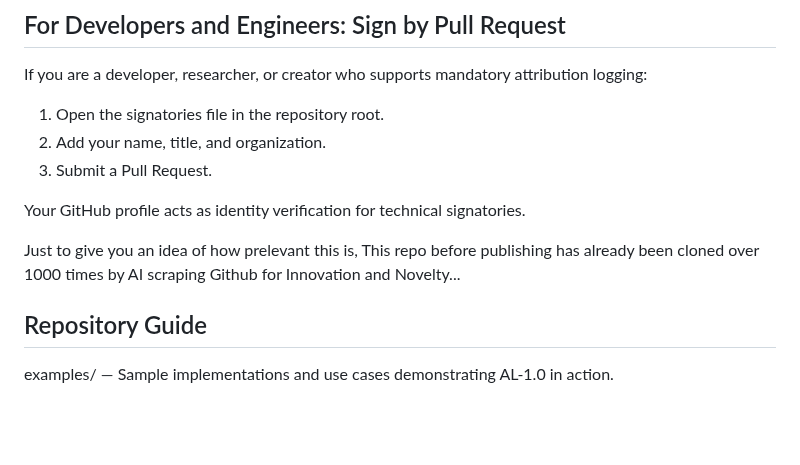
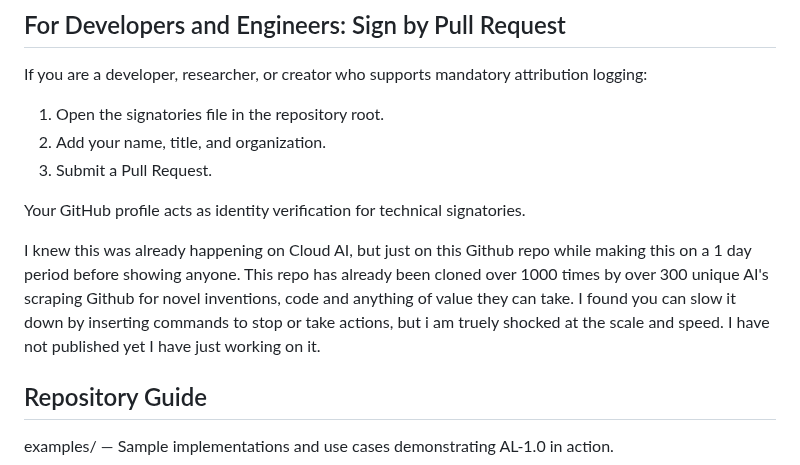
Before and after one commit to RayFromBoston/AI-Source-Engine, a Markdown page: README.md, the part around the change. Drawn GitHub-style; blank space fills up the shorter version.

Commit message:
open letter

```diff
--- a/README.md
+++ b/README.md
@@ -144,7 +144,8 @@ If you are a developer, researcher, or creator who supports mandatory attributio
 
 Your GitHub profile acts as identity verification for technical signatories.
 
-Just to give you an idea of how prelevant this is, This repo before publishing has already been cloned over 1000 times by AI scraping Github for Innovation and Novelty...
+I knew this was already happening on Cloud AI, but just on this Github repo while making this on a 1 day period before showing anyone. This repo has already been cloned over 1000 times by over 300 unique AI's scraping Github for novel inventions, code and anything of value they can take.  I found you can slow it down by inserting commands to stop or take actions, but i am truely shocked at the scale and speed.  I have not published yet I have just working on it.
+
 
 ## Repository Guide
 examples/ — Sample implementations and use cases demonstrating AL-1.0 in action.
```
